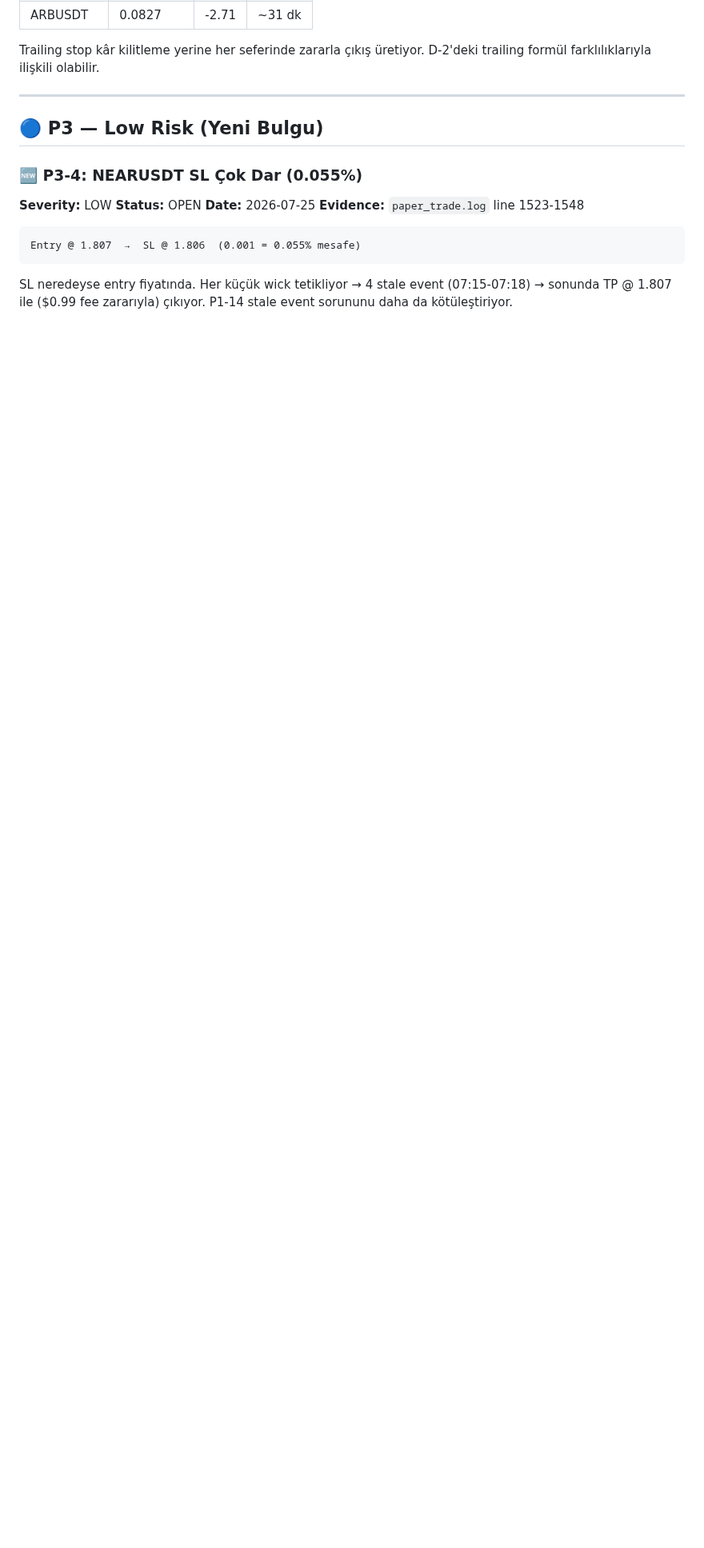
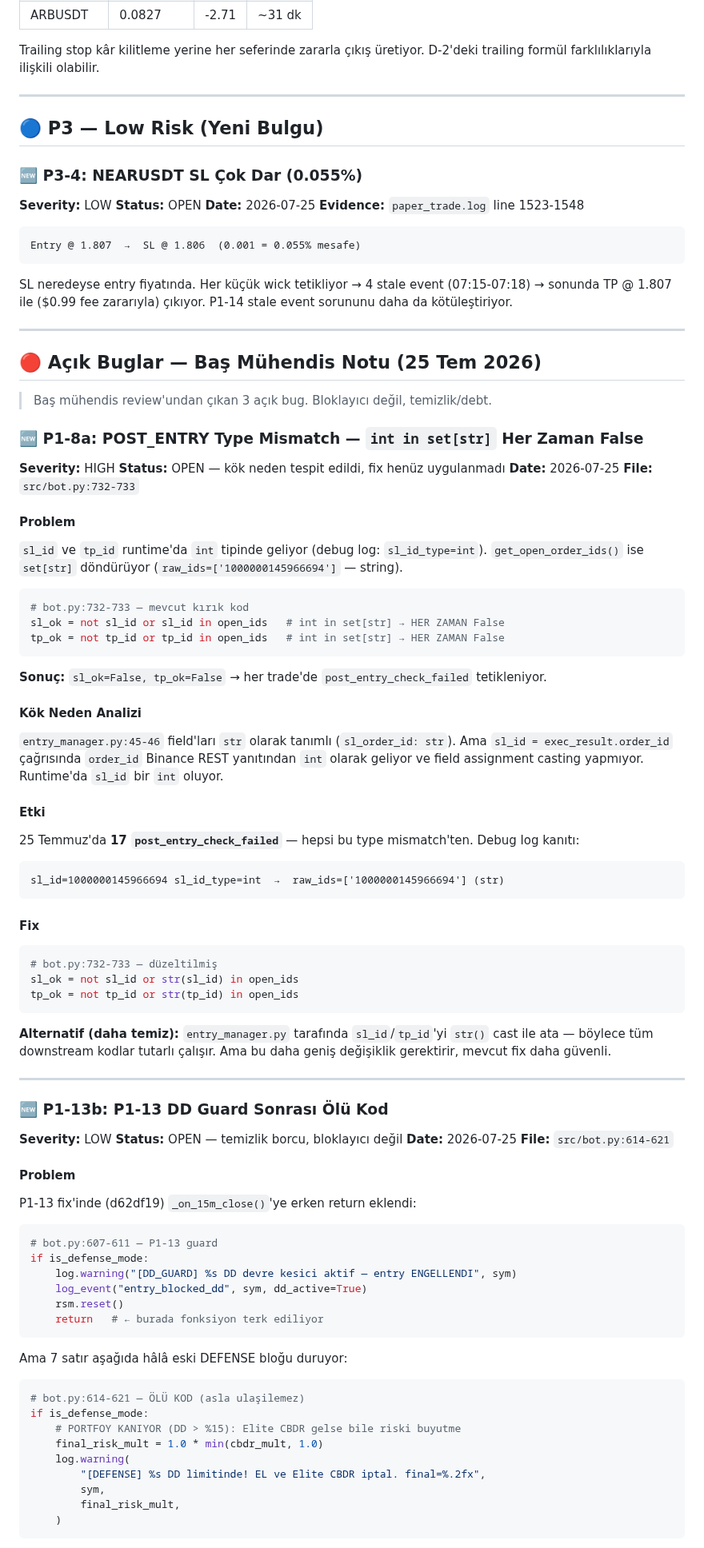
Before and after one commit to ahmetonurof-lab/sniper, a Markdown page: memory-bank/bugs.md, the part around one of its changes. Shown at 80% size. Rendered like a GitHub page; blank space fills up the shorter version.

Commit message:
docs: add P1-8a type mismatch, P1-13b dead code, P1-14b legacy path to bugs registry

````diff
--- a/memory-bank/bugs.md
+++ b/memory-bank/bugs.md
@@ -733,3 +736,84 @@ Entry @ 1.807  →  SL @ 1.806  (0.001 = 0.055% mesafe)
 ```
 
 SL neredeyse entry fiyatında. Her küçük wick tetikliyor → 4 stale event (07:15-07:18) → sonunda TP @ 1.807 ile ($0.99 fee zararıyla) çıkıyor. P1-14 stale event sorununu daha da kötüleştiriyor.
+
+---
+
+## 🔴 Açık Buglar — Baş Mühendis Notu (25 Tem 2026)
+
+> Baş mühendis review'undan çıkan 3 açık bug. Bloklayıcı değil, temizlik/debt.
+
+### 🆕 P1-8a: POST_ENTRY Type Mismatch — `int in set[str]` Her Zaman False
+**Severity:** HIGH
+**Status:** OPEN — kök neden tespit edildi, fix henüz uygulanmadı
+**Date:** 2026-07-25
+**File:** `src/bot.py:732-733`
+
+#### Problem
+
+`sl_id` ve `tp_id` runtime'da `int` tipinde geliyor (debug log: `sl_id_type=int`). `get_open_order_ids()` ise `set[str]` döndürüyor (`raw_ids=['1000000145966694']` — string).
+
+```python
+# bot.py:732-733 — mevcut kırık kod
+sl_ok = not sl_id or sl_id in open_ids   # int in set[str] → HER ZAMAN False
+tp_ok = not tp_id or tp_id in open_ids   # int in set[str] → HER ZAMAN False
+```
+
+**Sonuç:** `sl_ok=False, tp_ok=False` → her trade'de `post_entry_check_failed` tetikleniyor.
+
+#### Kök Neden Analizi
+
+`entry_manager.py:45-46` field'ları `str` olarak tanımlı (`sl_order_id: str`). Ama `sl_id = exec_result.order_id` çağrısında `order_id` Binance REST yanıtından `int` olarak geliyor ve field assignment casting yapmıyor. Runtime'da `sl_id` bir `int` oluyor.
+
+#### Etki
+
+25 Temmuz'da **17 `post_entry_check_failed`** — hepsi bu type mismatch'ten. Debug log kanıtı:
+```
+sl_id=1000000145966694 sl_id_type=int  →  raw_ids=['1000000145966694'] (str)
+```
+
+#### Fix
+
+```python
+# bot.py:732-733 — düzeltilmiş
+sl_ok = not sl_id or str(sl_id) in open_ids
+tp_ok = not tp_id or str(tp_id) in open_ids
+```
+
+**Alternatif (daha temiz):** `entry_manager.py` tarafında `sl_id`/`tp_id`'yi `str()` cast ile ata — böylece tüm downstream kodlar tutarlı çalışır. Ama bu daha geniş değişiklik gerektirir, mevcut fix daha güvenli.
+
+---
+
+### 🆕 P1-13b: P1-13 DD Guard Sonrası Ölü Kod
+**Severity:** LOW
+**Status:** OPEN — temizlik borcu, bloklayıcı değil
+**Date:** 2026-07-25
+**File:** `src/bot.py:614-621`
+
+#### Problem
+
+P1-13 fix'inde (d62df19) `_on_15m_close()`'ye erken return eklendi:
+
+```python
+# bot.py:607-611 — P1-13 guard
+if is_defense_mode:
+    log.warning("[DD_GUARD] %s DD devre kesici aktif — entry ENGELLENDI", sym)
+    log_event("entry_blocked_dd", sym, dd_active=True)
+    rsm.reset()
+    return   # ← burada fonksiyon terk ediliyor
+```
+
+Ama 7 satır aşağıda hâlâ eski DEFENSE bloğu duruyor:
+
+```python
+# bot.py:614-621 — ÖLÜ KOD (asla ulaşilemez)
+if is_defense_mode:
+    # PORTFOY KANIYOR (DD > %15): Elite CBDR gelse bile riski buyutme
+    final_risk_mult = 1.0 * min(cbdr_mult, 1.0)
+    log.warning(
+        "[DEFENSE] %s DD limitinde! EL ve Elite CBDR iptal. final=%.2fx",
+        sym,
+        final_risk_mult,
+    )
+```
+
````
Also changed, not shown: other parts of memory-bank/bugs.md (+45 -3 lines).
